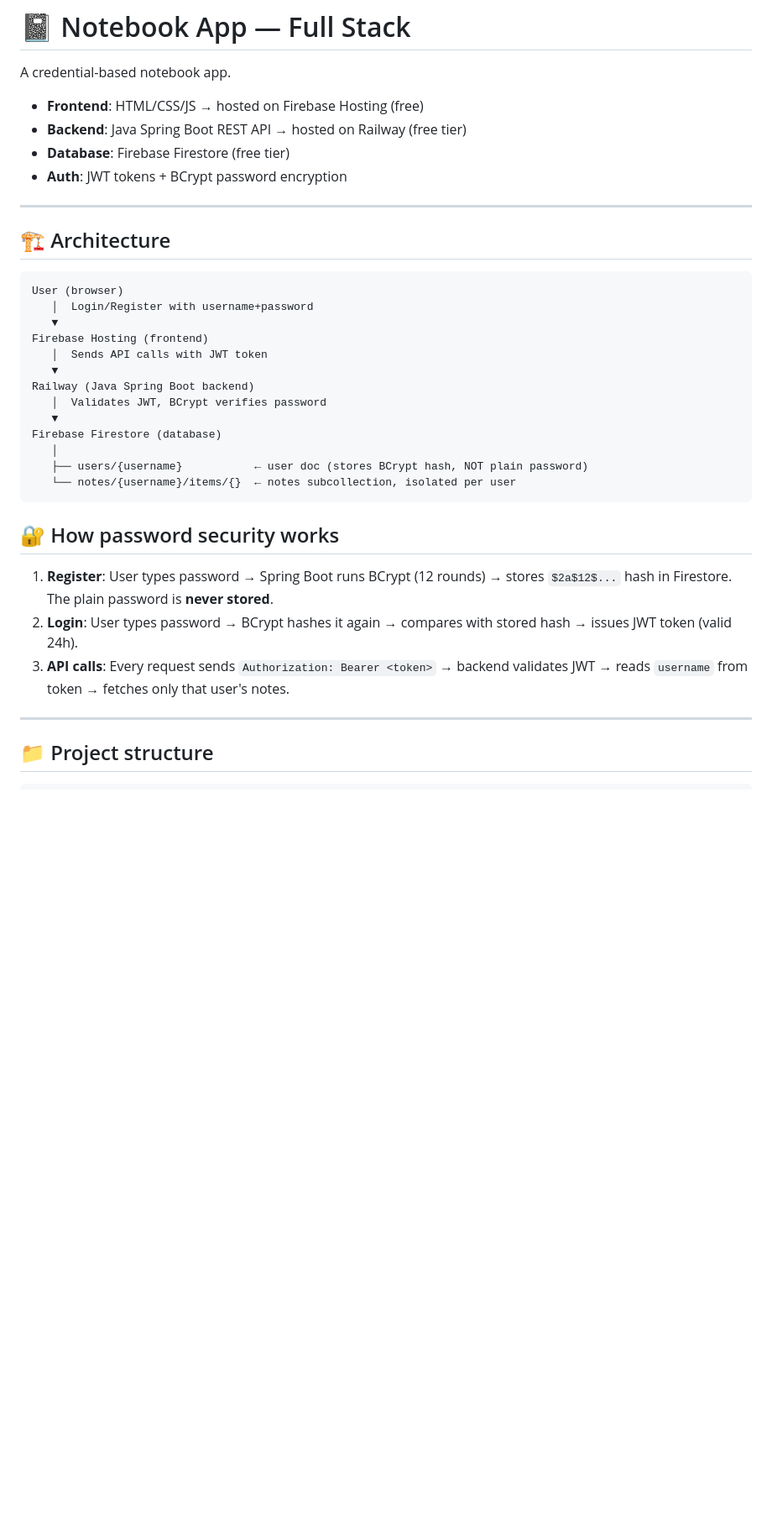
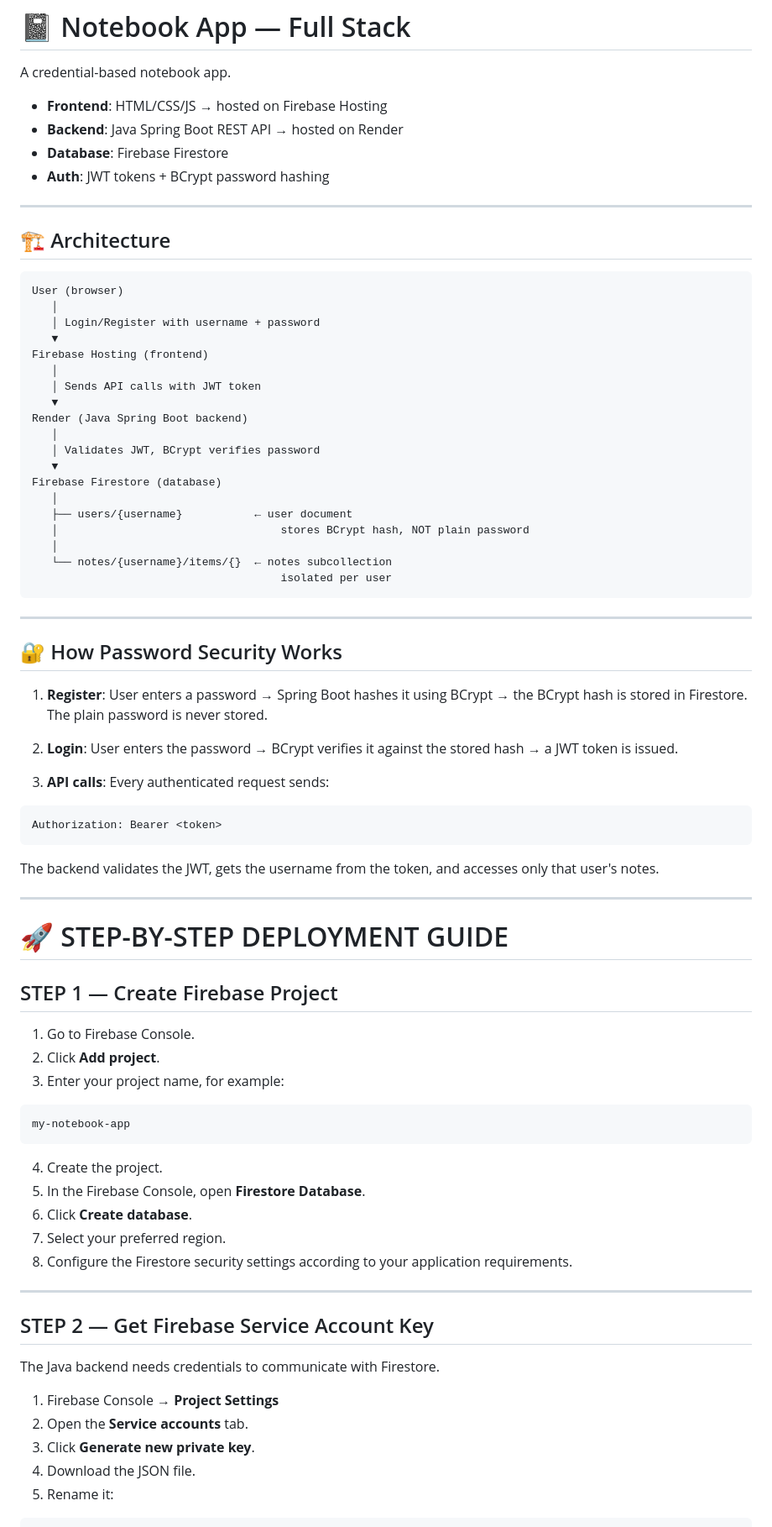
Before and after one commit to Karthiyayini04/notebook, a Markdown page: README.md, the part around one of its changes. Shown at 84% size. Drawn GitHub-style; blank space fills up the shorter version.

````diff
--- a/README.md
+++ b/README.md
@@ -1,39 +1,83 @@
 # 📓 Notebook App — Full Stack
 
 A credential-based notebook app.
-- **Frontend**: HTML/CSS/JS → hosted on Firebase Hosting (free)
-- **Backend**: Java Spring Boot REST API → hosted on Railway (free tier)
-- **Database**: Firebase Firestore (free tier)
-- **Auth**: JWT tokens + BCrypt password encryption
+
+* **Frontend**: HTML/CSS/JS → hosted on Firebase Hosting
+* **Backend**: Java Spring Boot REST API → hosted on Render
+* **Database**: Firebase Firestore
+* **Auth**: JWT tokens + BCrypt password hashing
 
 ---
 
 ## 🏗 Architecture
 
-```
+```text
 User (browser)
-   │  Login/Register with username+password
+   │
+   │ Login/Register with username + password
    ▼
 Firebase Hosting (frontend)
-   │  Sends API calls with JWT token
+   │
+   │ Sends API calls with JWT token
    ▼
-Railway (Java Spring Boot backend)
-   │  Validates JWT, BCrypt verifies password
+Render (Java Spring Boot backend)
+   │
+   │ Validates JWT, BCrypt verifies password
    ▼
 Firebase Firestore (database)
    │
-   ├── users/{username}           ← user doc (stores BCrypt hash, NOT plain password)
-   └── notes/{username}/items/{}  ← notes subcollection, isolated per user
+   ├── users/{username}           ← user document
+   │                                  stores BCrypt hash, NOT plain password
+   │
+   └── notes/{username}/items/{}  ← notes subcollection
+                                      isolated per user
 ```
-
-## 🔐 How password security works
-
-1. **Register**: User types password → Spring Boot runs BCrypt (12 rounds) → stores `$2a$12$...` hash in Firestore. The plain password is **never stored**.
-2. **Login**: User types password → BCrypt hashes it again → compares with stored hash → issues JWT token (valid 24h).
-3. **API calls**: Every request sends `Authorization: Bearer <token>` → backend validates JWT → reads `username` from token → fetches only that user's notes.
 
 ---
 
-## 📁 Project structure
+## 🔐 How Password Security Works
 
+1. **Register**: User enters a password → Spring Boot hashes it using BCrypt → the BCrypt hash is stored in Firestore. The plain password is never stored.
+
+2. **Login**: User enters the password → BCrypt verifies it against the stored hash → a JWT token is issued.
+
+3. **API calls**: Every authenticated request sends:
+
+```text
+Authorization: Bearer <token>
 ```
+
+The backend validates the JWT, gets the username from the token, and accesses only that user's notes.
+
+---
+
+# 🚀 STEP-BY-STEP DEPLOYMENT GUIDE
+
+## STEP 1 — Create Firebase Project
+
+1. Go to Firebase Console.
+2. Click **Add project**.
+3. Enter your project name, for example:
+
+```text
+my-notebook-app
+```
+
+4. Create the project.
+5. In the Firebase Console, open **Firestore Database**.
+6. Click **Create database**.
+7. Select your preferred region.
+8. Configure the Firestore security settings according to your application requirements.
+
+---
+
+## STEP 2 — Get Firebase Service Account Key
+
+The Java backend needs credentials to communicate with Firestore.
+
+1. Firebase Console → **Project Settings**
+2. Open the **Service accounts** tab.
+3. Click **Generate new private key**.
+4. Download the JSON file.
+5. Rename it:
+
````
Also changed, not shown: other parts of README.md (+299 -166 lines).
